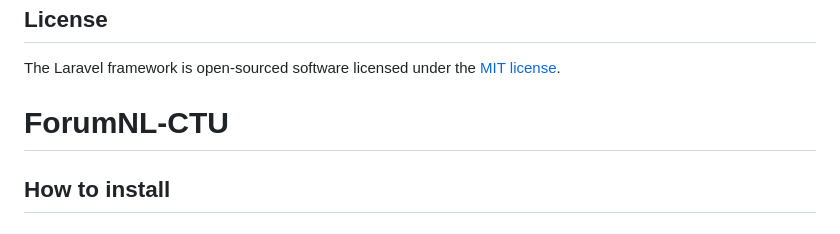
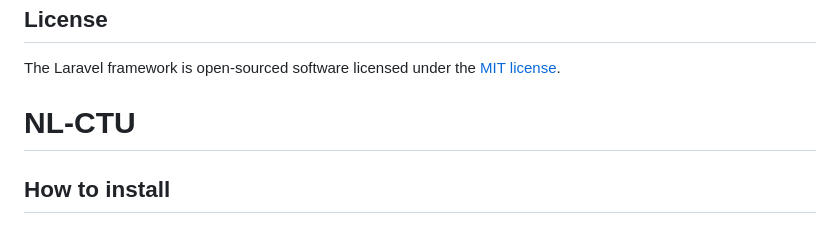
Before and after one commit to PressSay/NL-CTU, a Markdown page: README.md, the part around the change. Drawn GitHub-style.

```diff
--- a/README.md
+++ b/README.md
@@ -10,7 +10,7 @@
 ## License
 
 The Laravel framework is open-sourced software licensed under the [MIT license](https://opensource.org/licenses/MIT).
-# ForumNL-CTU
+# NL-CTU
 
 ## How to install
 
```
